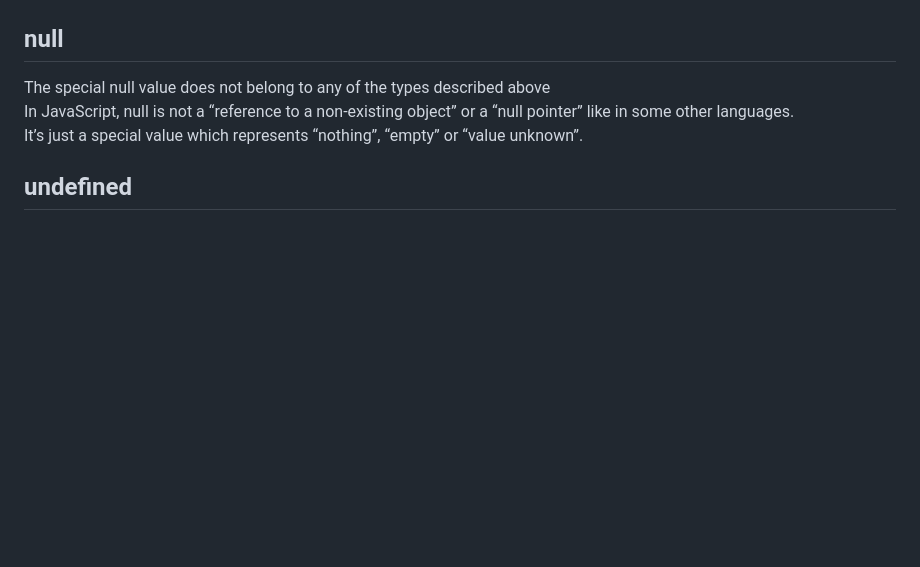
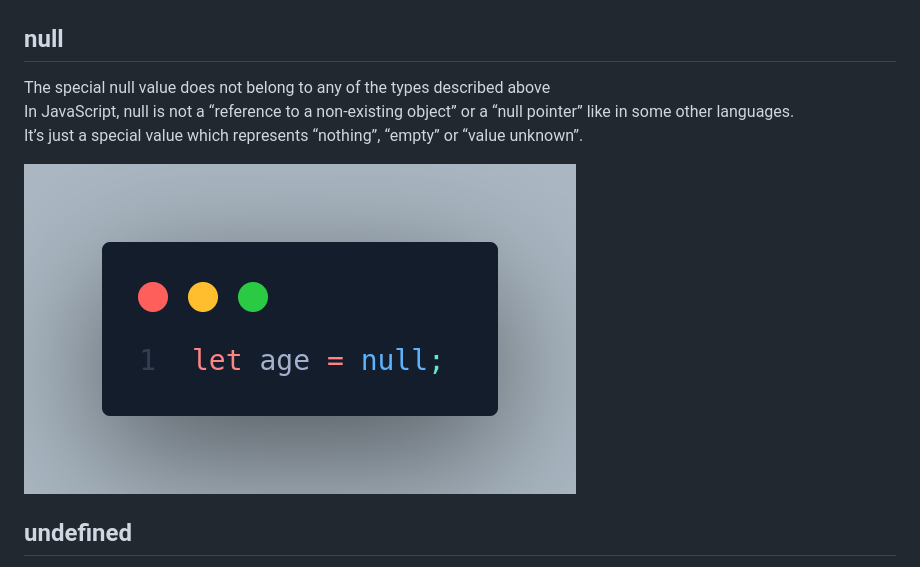
Before and after one commit to Islam-Turky/JavaScript-Tutorial, a Markdown page: Data Types/README.md, the part around the change. GitHub-like rendering; blank space fills up the shorter version.

```diff
--- a/Data Types/README.md
+++ b/Data Types/README.md
@@ -71,6 +71,8 @@ In JavaScript, null is not a “reference to a non-existing object” or a “nu
 It’s just a special value which represents “nothing”, “empty” or “value unknown”.
 </p>
 
+![no](https://github.com/Islam-Turky/JavaScript-Tutorial/blob/f50f266af1a6d4edad68b98b1c30f42bebdcea56/Images/NullType.png)
+
 <h2>undefined</h2>
 <p>
 The special value undefined also stands apart. It makes a type of its own, just like null.
```
